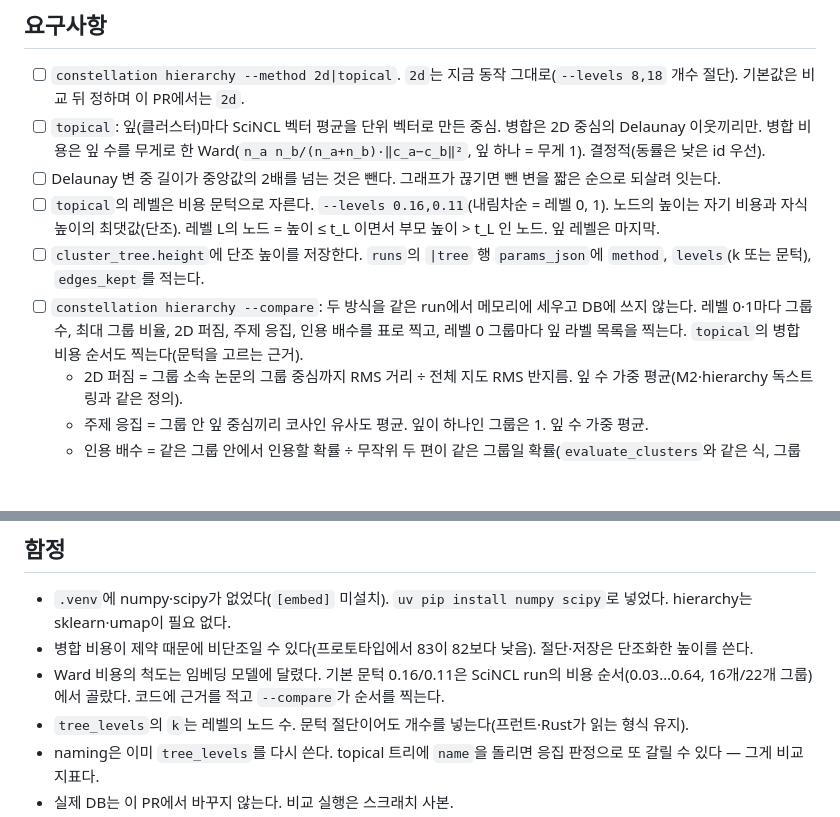
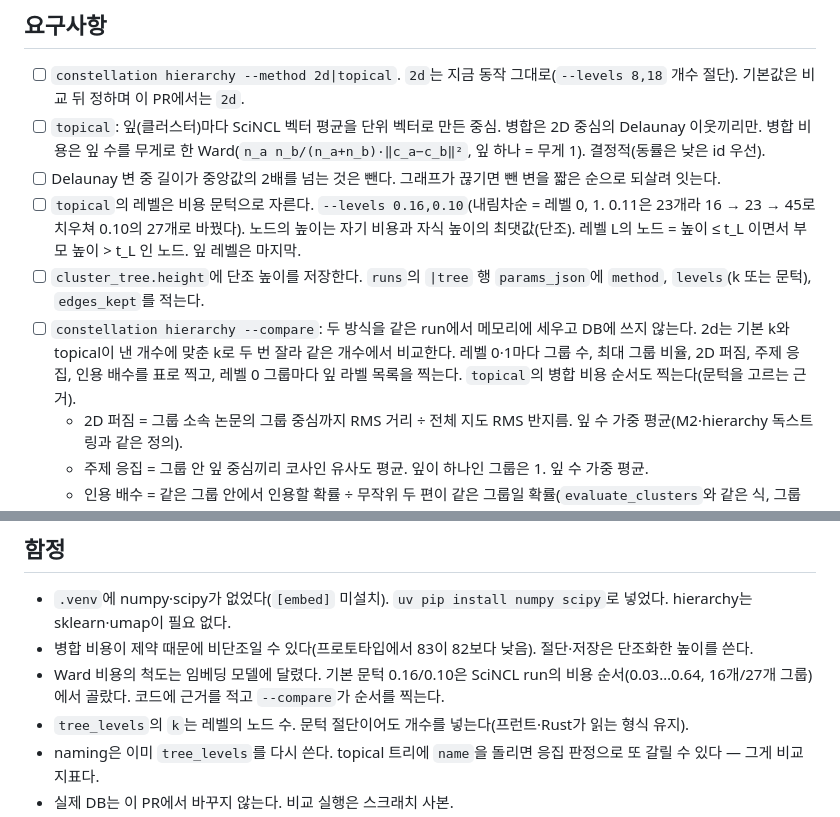
Before and after one commit to Nedian0Brien/Constellation, a Markdown page: .intent/spec_hierarchy-topical.md, 2 parts joined by grey strips. Rendered like a GitHub page; blank space fills up the shorter version.

Commit message:
spec: topical 레벨 1 문턱을 0.10으로, 비교는 같은 개수의 2d와
Co-Authored-By: Claude Opus 5 <noreply@anthropic.com>

```diff
--- a/.intent/spec_hierarchy-topical.md
+++ b/.intent/spec_hierarchy-topical.md
@@ -14,9 +14,9 @@ date: 2026-09-19
 - [ ] `constellation hierarchy --method 2d|topical`. `2d`는 지금 동작 그대로(`--levels 8,18` 개수 절단). 기본값은 비교 뒤 정하며 이 PR에서는 `2d`.
 - [ ] `topical`: 잎(클러스터)마다 SciNCL 벡터 평균을 단위 벡터로 만든 중심. 병합은 2D 중심의 Delaunay 이웃끼리만. 병합 비용은 잎 수를 무게로 한 Ward(`n_a n_b/(n_a+n_b)·‖c_a−c_b‖²`, 잎 하나 = 무게 1). 결정적(동률은 낮은 id 우선).
 - [ ] Delaunay 변 중 길이가 중앙값의 2배를 넘는 것은 뺀다. 그래프가 끊기면 뺀 변을 짧은 순으로 되살려 잇는다.
-- [ ] `topical`의 레벨은 비용 문턱으로 자른다. `--levels 0.16,0.11`(내림차순 = 레벨 0, 1). 노드의 높이는 자기 비용과 자식 높이의 최댓값(단조). 레벨 L의 노드 = 높이 ≤ t_L 이면서 부모 높이 > t_L 인 노드. 잎 레벨은 마지막.
+- [ ] `topical`의 레벨은 비용 문턱으로 자른다. `--levels 0.16,0.10`(내림차순 = 레벨 0, 1. 0.11은 23개라 16 → 23 → 45로 치우쳐 0.10의 27개로 바꿨다). 노드의 높이는 자기 비용과 자식 높이의 최댓값(단조). 레벨 L의 노드 = 높이 ≤ t_L 이면서 부모 높이 > t_L 인 노드. 잎 레벨은 마지막.
 - [ ] `cluster_tree.height`에 단조 높이를 저장한다. `runs`의 `|tree` 행 `params_json`에 `method`, `levels`(k 또는 문턱), `edges_kept`를 적는다.
-- [ ] `constellation hierarchy --compare`: 두 방식을 같은 run에서 메모리에 세우고 DB에 쓰지 않는다. 레벨 0·1마다 그룹 수, 최대 그룹 비율, 2D 퍼짐, 주제 응집, 인용 배수를 표로 찍고, 레벨 0 그룹마다 잎 라벨 목록을 찍는다. `topical`의 병합 비용 순서도 찍는다(문턱을 고르는 근거).
+- [ ] `constellation hierarchy --compare`: 두 방식을 같은 run에서 메모리에 세우고 DB에 쓰지 않는다. 2d는 기본 k와 topical이 낸 개수에 맞춘 k로 두 번 잘라 같은 개수에서 비교한다. 레벨 0·1마다 그룹 수, 최대 그룹 비율, 2D 퍼짐, 주제 응집, 인용 배수를 표로 찍고, 레벨 0 그룹마다 잎 라벨 목록을 찍는다. `topical`의 병합 비용 순서도 찍는다(문턱을 고르는 근거).
   - 2D 퍼짐 = 그룹 소속 논문의 그룹 중심까지 RMS 거리 ÷ 전체 지도 RMS 반지름. 잎 수 가중 평균(M2·hierarchy 독스트링과 같은 정의).
   - 주제 응집 = 그룹 안 잎 중심끼리 코사인 유사도 평균. 잎이 하나인 그룹은 1. 잎 수 가중 평균.
   - 인용 배수 = 같은 그룹 안에서 인용할 확률 ÷ 무작위 두 편이 같은 그룹일 확률(`evaluate_clusters`와 같은 식, 그룹 단위).
@@ -48,7 +48,7 @@ date: 2026-09-19
 
 - `.venv`에 numpy·scipy가 없었다(`[embed]` 미설치). `uv pip install numpy scipy`로 넣었다. hierarchy는 sklearn·umap이 필요 없다.
 - 병합 비용이 제약 때문에 비단조일 수 있다(프로토타입에서 83이 82보다 낮음). 절단·저장은 단조화한 높이를 쓴다.
-- Ward 비용의 척도는 임베딩 모델에 달렸다. 기본 문턱 0.16/0.11은 SciNCL run의 비용 순서(0.03…0.64, 16개/22개 그룹)에서 골랐다. 코드에 근거를 적고 `--compare`가 순서를 찍는다.
+- Ward 비용의 척도는 임베딩 모델에 달렸다. 기본 문턱 0.16/0.10은 SciNCL run의 비용 순서(0.03…0.64, 16개/27개 그룹)에서 골랐다. 코드에 근거를 적고 `--compare`가 순서를 찍는다.
 - `tree_levels`의 `k`는 레벨의 노드 수. 문턱 절단이어도 개수를 넣는다(프런트·Rust가 읽는 형식 유지).
 - naming은 이미 `tree_levels`를 다시 쓴다. topical 트리에 `name`을 돌리면 응집 판정으로 또 갈릴 수 있다 — 그게 비교 지표다.
 - 실제 DB는 이 PR에서 바꾸지 않는다. 비교 실행은 스크래치 사본.
```
